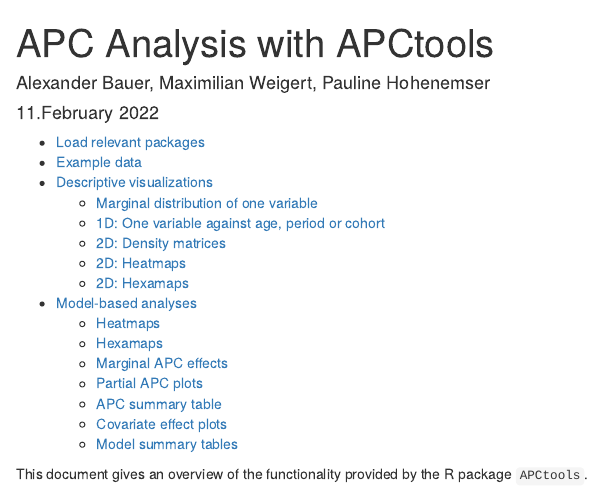
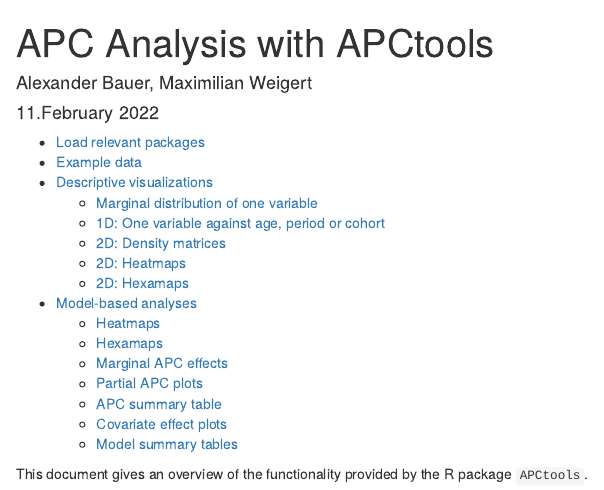
Before and after one commit to bauer-alex/APCtools, an R Markdown document (vignettes/main_functionality.Rmd): the page in a window 1100 px wide, from its top. Rendered offline with R 4.5, knitr and Pandoc, with nearby package versions; some code elsewhere in the file could not run offline; common packages that the code uses without loading them are loaded.

Commit message:
minor adjustments

```diff
--- a/vignettes/main_functionality.Rmd
+++ b/vignettes/main_functionality.Rmd
@@ -1,6 +1,6 @@
 ---
 title: "APC Analysis with APCtools"
-author: "Alexander Bauer, Maximilian Weigert, Pauline Hohenemser"
+author: "Alexander Bauer, Maximilian Weigert"
 date: "`r format(Sys.time(), '%d.%B %Y')`"
 output:
   html_document:
```
